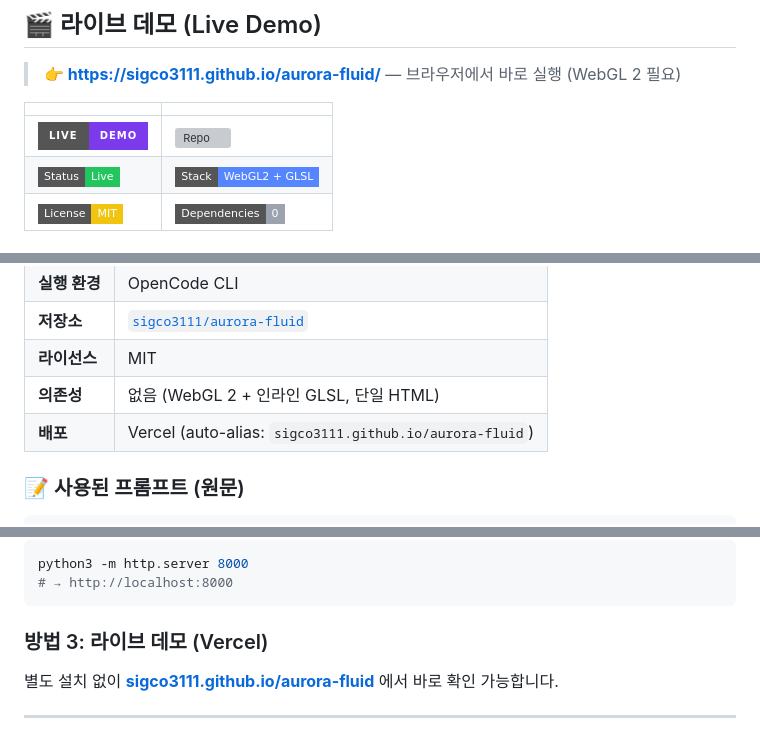
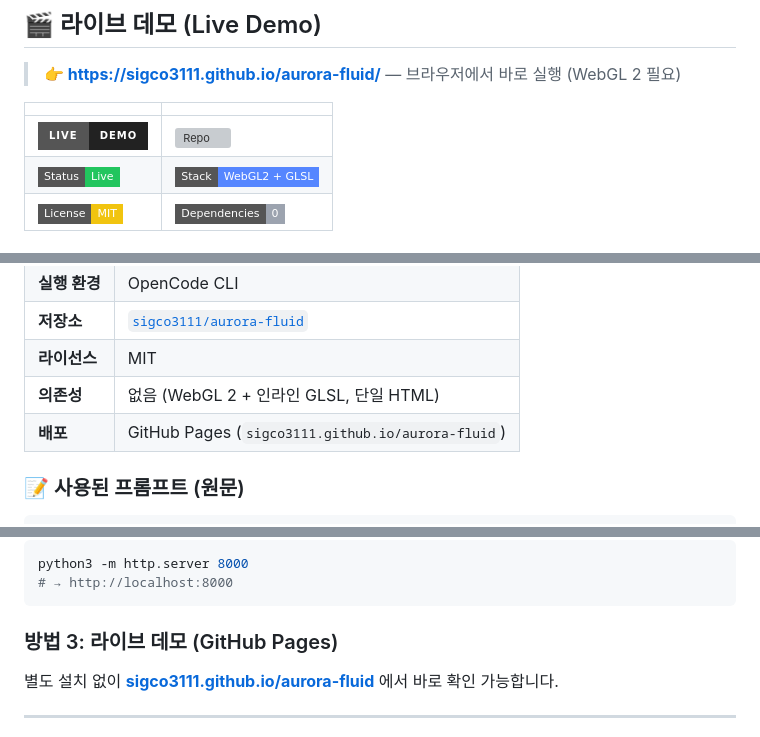
Before and after one commit to sigco3111/aurora-fluid, a Markdown page: README.md, 3 parts joined by grey strips. Rendered like a GitHub page; badges without logos; grey boxes are pictures that could not be loaded.

````diff
--- a/README.md
+++ b/README.md
@@ -14,7 +14,7 @@
 
 | | |
 |---|---|
-| ![Demo](https://img.shields.io/badge/Live-Demo-7C3AED?style=for-the-badge&logo=vercel&logoColor=white) | [![Repo](https://img.shields.io/badge/GitHub-sigco3111%2Faurora--fluid-181717?style=for-the-badge&logo=github&logoColor=white)](https://github.com/sigco3111/aurora-fluid) |
+| ![Demo](https://img.shields.io/badge/Live-Demo-222222?style=for-the-badge&logo=githubpages&logoColor=white) | [![Repo](https://img.shields.io/badge/GitHub-sigco3111%2Faurora--fluid-181717?style=for-the-badge&logo=github&logoColor=white)](https://github.com/sigco3111/aurora-fluid) |
 | ![Status](https://img.shields.io/badge/Status-Live-22C55E?style=flat-square) | ![Stack](https://img.shields.io/badge/Stack-WebGL2%20%2B%20GLSL-5586FF?style=flat-square&logo=webgl&logoColor=white) |
 | ![License](https://img.shields.io/badge/License-MIT-F1C40F?style=flat-square) | ![Deps](https://img.shields.io/badge/Dependencies-0-9CA3AF?style=flat-square) |
 
@@ -39,7 +39,7 @@
 | **저장소** | [`sigco3111/aurora-fluid`](https://github.com/sigco3111/aurora-fluid) |
 | **라이선스** | MIT |
 | **의존성** | 없음 (WebGL 2 + 인라인 GLSL, 단일 HTML) |
-| **배포** | Vercel (auto-alias: `sigco3111.github.io/aurora-fluid`) |
+| **배포** | GitHub Pages (`sigco3111.github.io/aurora-fluid`) |
 
 ### 📝 사용된 프롬프트 (원문)
 
@@ -88,7 +88,7 @@ python3 -m http.server 8000
 # → http://localhost:8000
 ```
 
-### 방법 3: 라이브 데모 (Vercel)
+### 방법 3: 라이브 데모 (GitHub Pages)
 별도 설치 없이 **[sigco3111.github.io/aurora-fluid](https://sigco3111.github.io/aurora-fluid/)** 에서 바로 확인 가능합니다.
 
 ---
````
Also changed, not shown: other parts of README.md (+1 -1 lines), README.en.md (+6 -6 lines).
